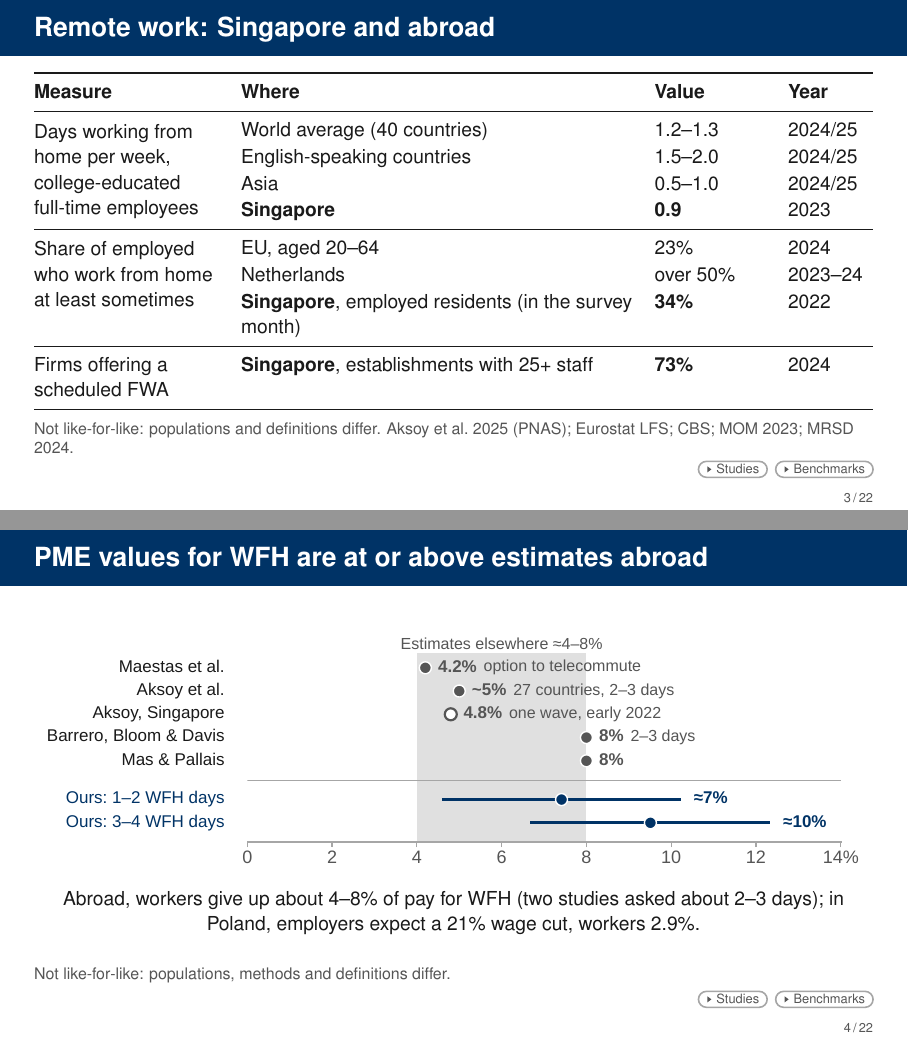
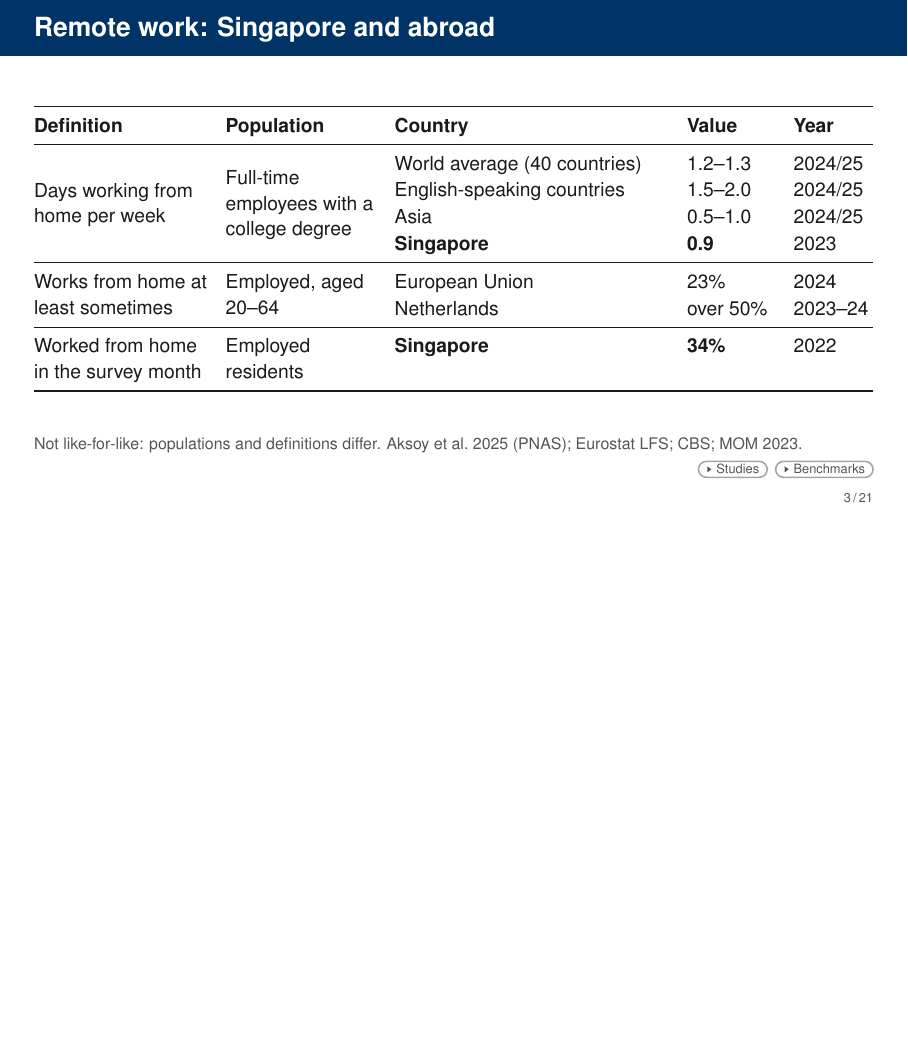
Before and after one commit to lsy9816/ResWork, LaTeX slides (MOM_presentation/overleaf_upload/main.tex): pages 3 and 4 of 87 before the commit and page 3 of 86 after it, the two joined at a grey line, the shorter picture padded with empty space. Compiled offline with pdfLaTeX.

Commit message:
International slide: five-column table, drop provision row; move benchmark slide to backup
Co-Authored-By: Claude Sonnet 5.5 <noreply@anthropic.com>
Claude-Session: https://claude.ai/code/session_01CDrd7CbNGkm4ND9QBnK4x2

```diff
--- a/MOM_presentation/overleaf_upload/main.tex
+++ b/MOM_presentation/overleaf_upload/main.tex
@@ -448,41 +448,33 @@ That points to three open problems.}
 %  MRSD [P4s]: 72.7% of establishments with 25+ staff offered at least one scheduled FWA in 2024.
 \begin{frame}[t,label=M-intl]{Remote work: Singapore and abroad}
   \FrameTop
-  {\FsBody\setlength{\tabcolsep}{5pt}\renewcommand{\arraystretch}{1.05}
-  \begin{tabularx}{\linewidth}{@{}>{\raggedright\arraybackslash}p{3.3cm}>{\raggedright\arraybackslash}X>{\raggedright\arraybackslash}p{2.0cm}>{\raggedright\arraybackslash}p{1.5cm}@{}}
+  {\FsBody\setlength{\tabcolsep}{4pt}\renewcommand{\arraystretch}{1.05}
+  \begin{tabularx}{\linewidth}{@{}>{\raggedright\arraybackslash}p{3.1cm}>{\raggedright\arraybackslash}p{2.7cm}>{\raggedright\arraybackslash}X>{\raggedright\arraybackslash}p{1.6cm}>{\raggedright\arraybackslash}p{1.4cm}@{}}
     \toprule
-    \textbf{Measure} & \textbf{Where} & \textbf{Value} & \textbf{Year}\\
+    \textbf{Definition} & \textbf{Population} & \textbf{Country} & \textbf{Value} & \textbf{Year}\\
     \midrule
-    \multirow{4}{3.3cm}{\raggedright Days working from home per week, college-educated full-time employees}
+    \multirow{4}{3.1cm}{\raggedright Days working from home per week}
+      & \multirow{4}{2.7cm}{\raggedright Full-time employees with a college degree}
       & World average (40 countries) & 1.2--1.3 & 2024/25\\
-      & English-speaking countries & 1.5--2.0 & 2024/25\\
-      & Asia & 0.5--1.0 & 2024/25\\
-      & \textbf{Singapore} & \textbf{0.9} & 2023\\
+      & & English-speaking countries & 1.5--2.0 & 2024/25\\
+      & & Asia & 0.5--1.0 & 2024/25\\
+      & & \textbf{Singapore} & \textbf{0.9} & 2023\\
     \midrule
-    \multirow{3}{3.3cm}{\raggedright Share of employed who work from home at least sometimes}
-      & EU, aged 20--64 & 23\% & 2024\\
-      & Netherlands & over 50\% & 2023--24\\
-      & \textbf{Singapore}, employed residents (in the survey month) & \textbf{34\%} & 2022\\
+    \multirow{2}{3.1cm}{\raggedright Works from home at least sometimes}
+      & \multirow{2}{2.7cm}{\raggedright Employed, aged 20--64}
+      & European Union & 23\% & 2024\\
+      & & Netherlands & over 50\% & 2023--24\\
     \midrule
-    Firms offering a scheduled FWA
-      & \textbf{Singapore}, establishments with 25+ staff & \textbf{73\%} & 2024\\
+    Worked from home in the survey month
+      & Employed residents
+      & \textbf{Singapore} & \textbf{34\%} & 2022\\
     \bottomrule
   \end{tabularx}\par}
-  \SourceNote{Not like-for-like: populations and definitions differ. Aksoy et al.\ 2025 (PNAS); Eurostat LFS; CBS; MOM 2023; MRSD 2024.}
+  \SourceNote{Not like-for-like: populations and definitions differ. Aksoy et al.\ 2025 (PNAS); Eurostat LFS; CBS; MOM 2023.}
   \Backups{\BL{B-references}{Studies} \BL{B-emp-benchmarks}{Benchmarks}}
 \end{frame}
 \note{[Short path] Flexible work is mainstream in Singapore's firms, but how much remote work do people actually do compared with elsewhere? % [P4s]
 In the Global Survey of Working Arrangements, college-educated full-time employees work from home about 1.2 to 1.3 days a week worldwide, 1.5 to 2 in English-speaking countries and 0.5 to 1 in Asia; Singapore's reading in 2023 was 0.9. % [Aksoy et al. 2025]
-In the EU, about 23 per cent of employed people aged 20 to 64 work from home at least sometimes, and over half in the Netherlands. In Singapore, 34 per cent of employed residents had worked from home in the survey month in 2022, and 73 per cent of larger establishments offered a scheduled arrangement in 2024. % [Eurostat, CBS, MOM, MRSD]
+In the EU, about 23 per cent of employed people aged 20 to 64 work from home at least sometimes, and over half in the Netherlands. In Singapore, 34 per cent of employed residents had worked from home in the survey month in 2022, (the 73 per cent of larger establishments offering an arrangement is on the previous slide). % [Eurostat, CBS, MOM]
 These are not like-for-like comparisons, so we read them as direction only: remote work in Singapore is at the world average, below English-speaking countries and Northern Europe.
 }
-
-% Alternative to M-intl (26 Oct 2026, for the PI to choose): the same figure as backup B-emp-benchmarks, as a main slide.
-% [E16, L1] 4.2 Maestas, about 5 and 4.8 Aksoy, 8 Barrero-Bloom-Davis, 8 Mas-Pallais; [R16] Poland 2.9 vs 21 (IZA DP 2023, pooled)
-\begin{frame}[t,label=M-intl-wtp]{PME values for WFH are at or above estimates abroad}
-  \FrameTop
-  \Fig{F_benchmarks}{4.5cm}
-  \Interp{Abroad, workers give up about 4--8\% of pay for WFH (two studies asked about 2--3 days); in Poland, employers expect a 21\% wage cut, workers 2.9\%.}
-  \SourceNote{Not like-for-like: populations, methods and definitions differ.}
-  \Backups{\BL{B-references}{Studies} \BL{B-emp-benchmarks}{Benchmarks}}
-\end{frame}
```
Also changed, not shown: MOM_presentation/latex/CHANGES_wtp_update.md (+2 -0 lines), MOM_presentation/latex/main-2.tex (+18 -30 lines), MOM_presentation/overleaf_upload/main.pdf, MOM_presentation/overleaf_upload/main.tex (6 more changed lines), 5 other files.
